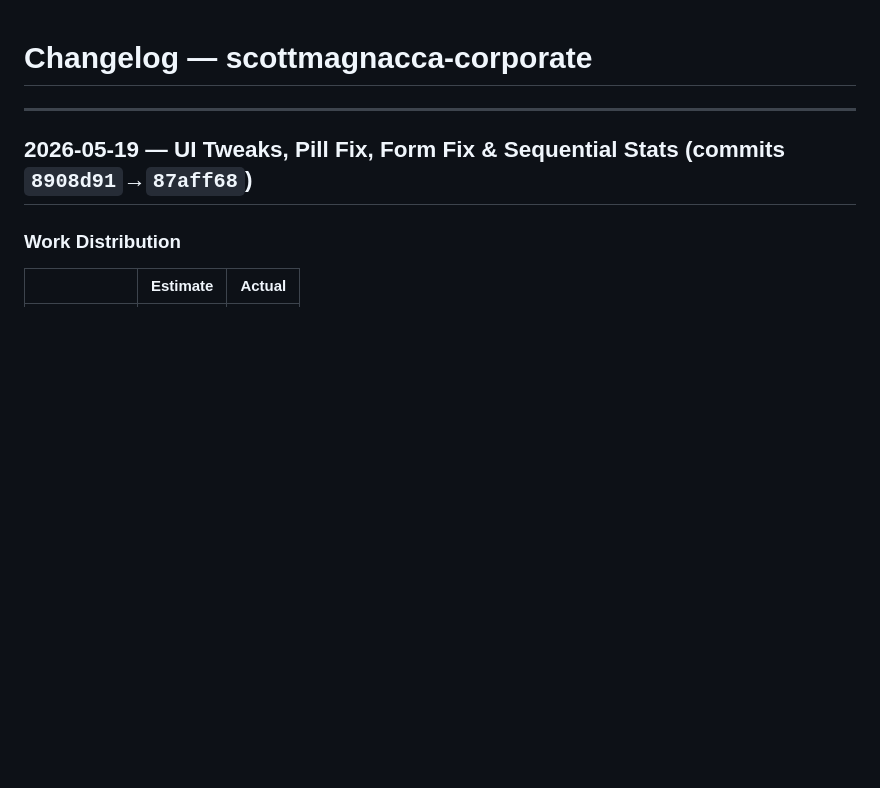
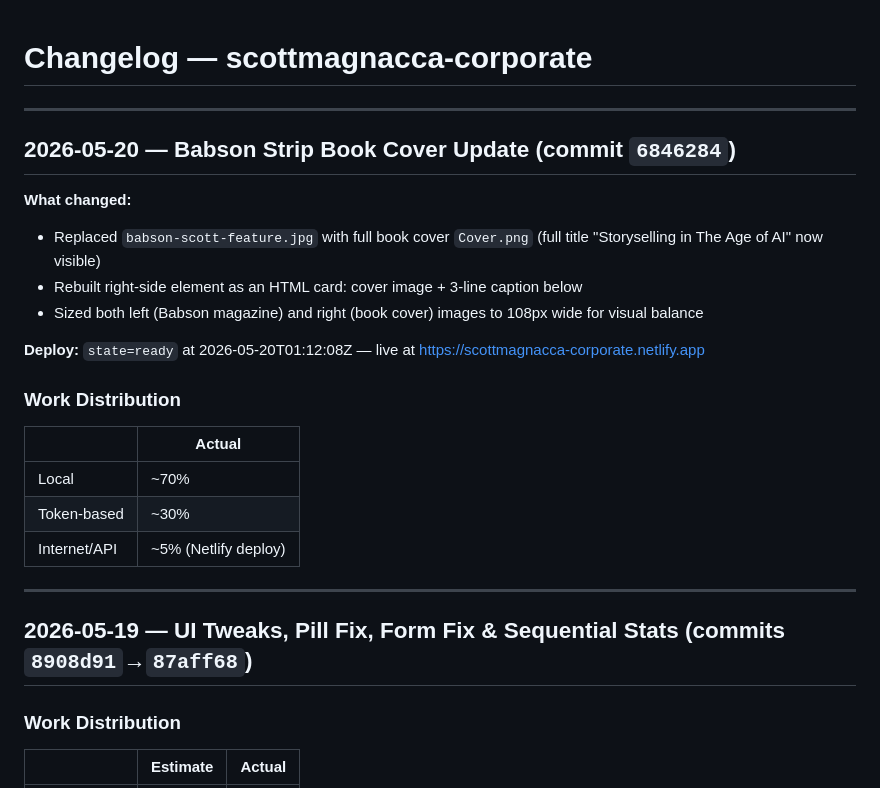
Before and after one commit to smagnacca/scottmagnacca-corporate, a Markdown page: CHANGELOG.md, the part around the change. Rendered like a GitHub page; blank space fills up the shorter version.

Commit message:
Update changelog for book cover swap (2026-05-20)
Co-Authored-By: Claude Sonnet 4.6 <noreply@anthropic.com>

```diff
--- a/CHANGELOG.md
+++ b/CHANGELOG.md
@@ -1,4 +1,22 @@
 # Changelog — scottmagnacca-corporate
+
+---
+
+## 2026-05-20 — Babson Strip Book Cover Update (commit `6846284`)
+
+**What changed:**
+- Replaced `babson-scott-feature.jpg` with full book cover `Cover.png` (full title "Storyselling in The Age of AI" now visible)
+- Rebuilt right-side element as an HTML card: cover image + 3-line caption below
+- Sized both left (Babson magazine) and right (book cover) images to 108px wide for visual balance
+
+**Deploy:** `state=ready` at 2026-05-20T01:12:08Z — live at https://scottmagnacca-corporate.netlify.app
+
+### Work Distribution
+| | Actual |
+|---|---|
+| Local | ~70% |
+| Token-based | ~30% |
+| Internet/API | ~5% (Netlify deploy) |
 
 ---
 
```
